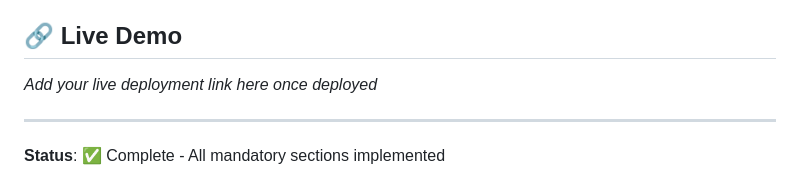
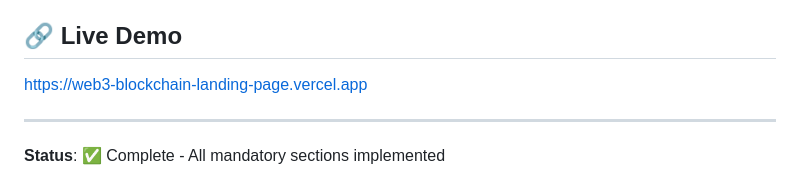
Before and after one commit to shubhamax7/Web3-Blockchain-landingPage, a Markdown page: README.md, the part around the change. Rendered like a GitHub page.

Commit message:
Update live demo link in README

```diff
--- a/README.md
+++ b/README.md
@@ -166,7 +166,7 @@ This project is created for educational purposes as part of a GDG event assignme
 
 ## 🔗 Live Demo
 
-*Add your live deployment link here once deployed*
+https://web3-blockchain-landing-page.vercel.app
 
 ---
 
```
